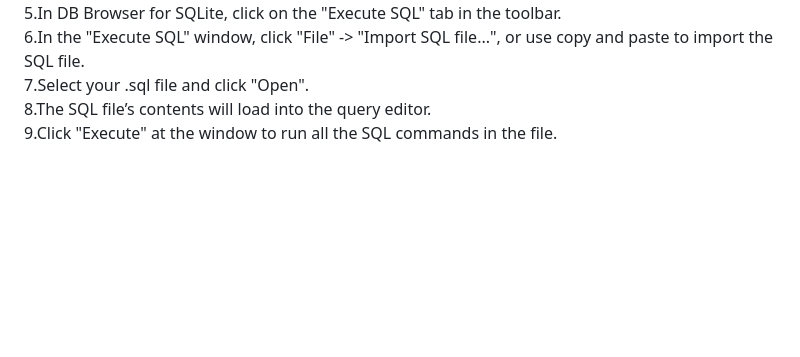
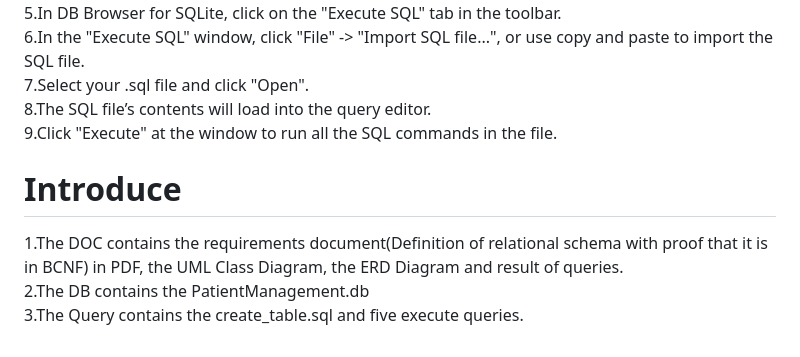
Before and after one commit to hansama0902/DBMS_Project-I_RelationalDatabase, a Markdown page: README.md, the part around the change. Drawn GitHub-style; blank space fills up the shorter version.

```diff
--- a/README.md
+++ b/README.md
@@ -60,3 +60,7 @@ This command will read and execute the SQL statements from the query1.sql file,
 7.Select your .sql file and click "Open".
 8.The SQL file’s contents will load into the query editor.
 9.Click "Execute" at the window to run all the SQL commands in the file.
+# Introduce
+1.The DOC contains the requirements document(Definition of relational schema with proof that it is in BCNF) in PDF, the UML Class Diagram, the ERD Diagram and result of queries.
+2.The DB contains the PatientManagement.db
+3.The Query contains the create_table.sql and five execute queries.
```
